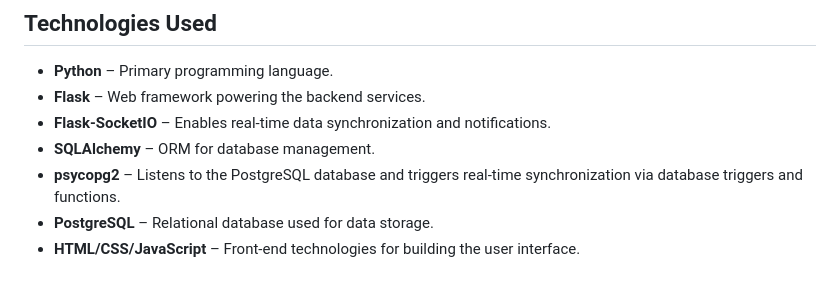
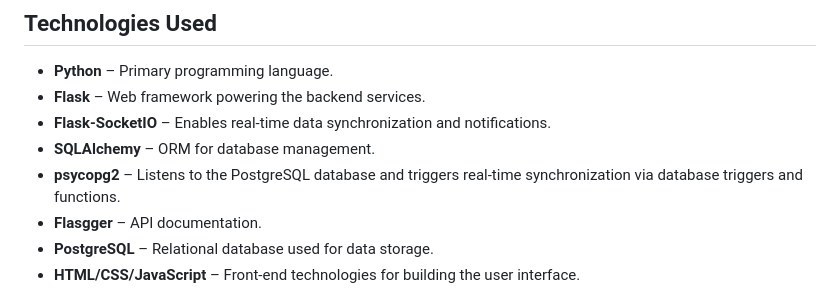
Before and after one commit to DaveKadziola/easytodo-grocery-list, a Markdown page: README.md, the part around the change. Rendered like a GitHub page.

Commit message:
Update README.md - Added Flasgger to the section "Technologies Used"

```diff
--- a/README.md
+++ b/README.md
@@ -16,6 +16,7 @@ EasyTodo Grocery List is a simple application designed to manage your grocery li
 - **Flask-SocketIO** – Enables real-time data synchronization and notifications.
 - **SQLAlchemy** – ORM for database management.
 - **psycopg2** – Listens to the PostgreSQL database and triggers real-time synchronization via database triggers and functions.
+- **Flasgger** – API documentation.
 - **PostgreSQL** – Relational database used for data storage.
 - **HTML/CSS/JavaScript** – Front-end technologies for building the user interface.
 
```
